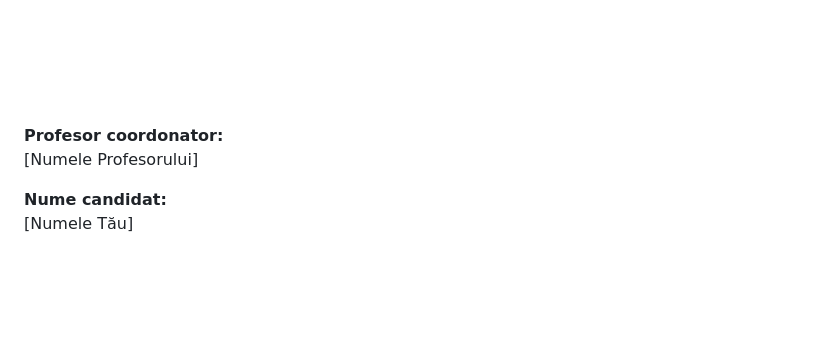
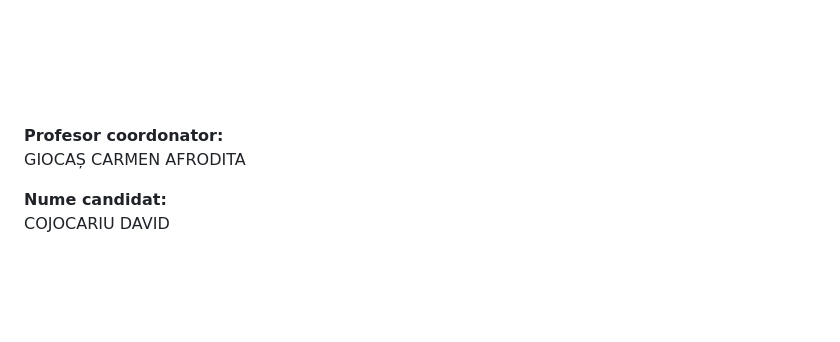
Before and after one commit to z1NeC/Atestat-Informatica, a Markdown page: README.md, the part around the change. Drawn GitHub-style.

Commit message:
Update candidate and professor names in README

```diff
--- a/README.md
+++ b/README.md
@@ -8,10 +8,10 @@
 <br><br><br><br><br>
 
 **Profesor coordonator:**
-[Numele Profesorului]
+GIOCAȘ CARMEN AFRODITA
 
 **Nume candidat:**
-[Numele Tău]
+COJOCARIU DAVID
 
 <br><br><br>
 
```
